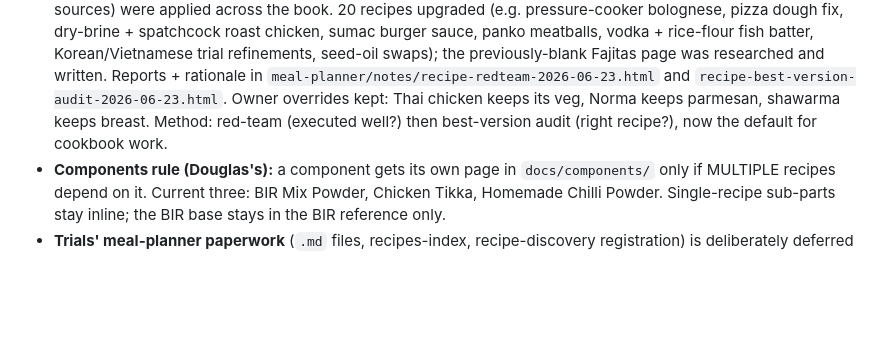
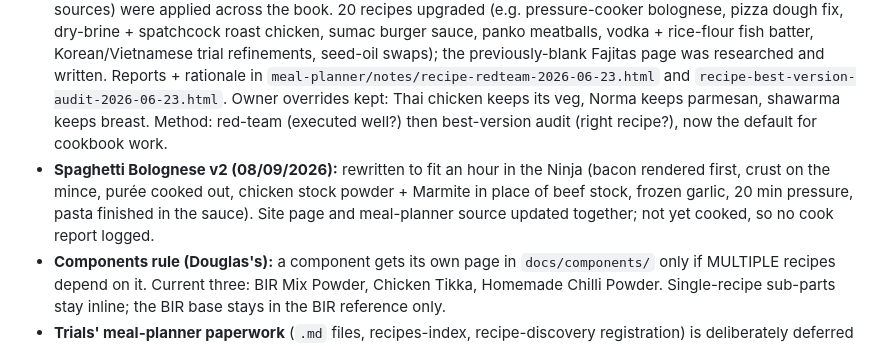
Before and after one commit to douglashblackwood/recipe-site, a Markdown page: CLAUDE.md, the part around the change. GitHub-like rendering; blank space fills up the shorter version.

Commit message:
CLAUDE.md: note Spaghetti Bolognese v2
Co-Authored-By: Claude Fable 5.1 <noreply@anthropic.com>
Claude-Session: https://claude.ai/code/session_01GcG1uupvaeiRR5oH2bb1f9

```diff
--- a/CLAUDE.md
+++ b/CLAUDE.md
@@ -24,6 +24,7 @@ This is Douglas's only **public** GitHub repo (free GitHub Pages requires it). H
 
 - **33 recipes + 3 components + the BIR reference.** Frittata (feta rejected) and Parmesan Crumbed Fish removed; 6 Korean/Vietnamese trial recipes added (green "trial" pills), Jalfrezi + Saag Balti converged onto the BIR system, pizza upgraded (cold ferment, pizza oven). Four Tommy Cole trials added 28/07/2026 (Tahini Miso Chicken, Chicken Katsu in Curries, Miso Glazed Salmon with Kimchi Fried Rice, Bibimbap) — pages were needed so the This Week pool could link them; family names in the source .md notes rephrased generically.
 - **Best-version pass (23/06/2026):** a free-improvements red-team and a best-version audit (named/primary sources) were applied across the book. 20 recipes upgraded (e.g. pressure-cooker bolognese, pizza dough fix, dry-brine + spatchcock roast chicken, sumac burger sauce, panko meatballs, vodka + rice-flour fish batter, Korean/Vietnamese trial refinements, seed-oil swaps); the previously-blank Fajitas page was researched and written. Reports + rationale in `meal-planner/notes/recipe-redteam-2026-06-23.html` and `recipe-best-version-audit-2026-06-23.html`. Owner overrides kept: Thai chicken keeps its veg, Norma keeps parmesan, shawarma keeps breast. Method: red-team (executed well?) then best-version audit (right recipe?), now the default for cookbook work.
+- **Spaghetti Bolognese v2 (08/09/2026):** rewritten to fit an hour in the Ninja (bacon rendered first, crust on the mince, purée cooked out, chicken stock powder + Marmite in place of beef stock, frozen garlic, 20 min pressure, pasta finished in the sauce). Site page and meal-planner source updated together; not yet cooked, so no cook report logged.
 - **Components rule (Douglas's):** a component gets its own page in `docs/components/` only if MULTIPLE recipes depend on it. Current three: BIR Mix Powder, Chicken Tikka, Homemade Chilli Powder. Single-recipe sub-parts stay inline; the BIR base stays in the BIR reference only.
 - **Trials' meal-planner paperwork** (`.md` files, recipes-index, recipe-discovery registration) is deliberately deferred until first cook; see memory `recipe_critique_pending.md`.
 
```
